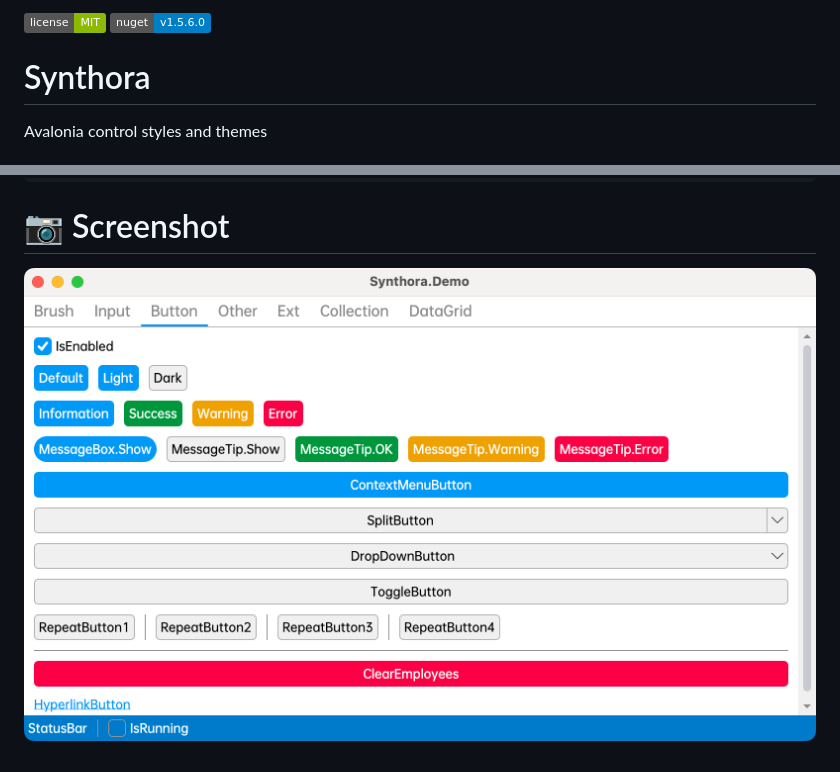
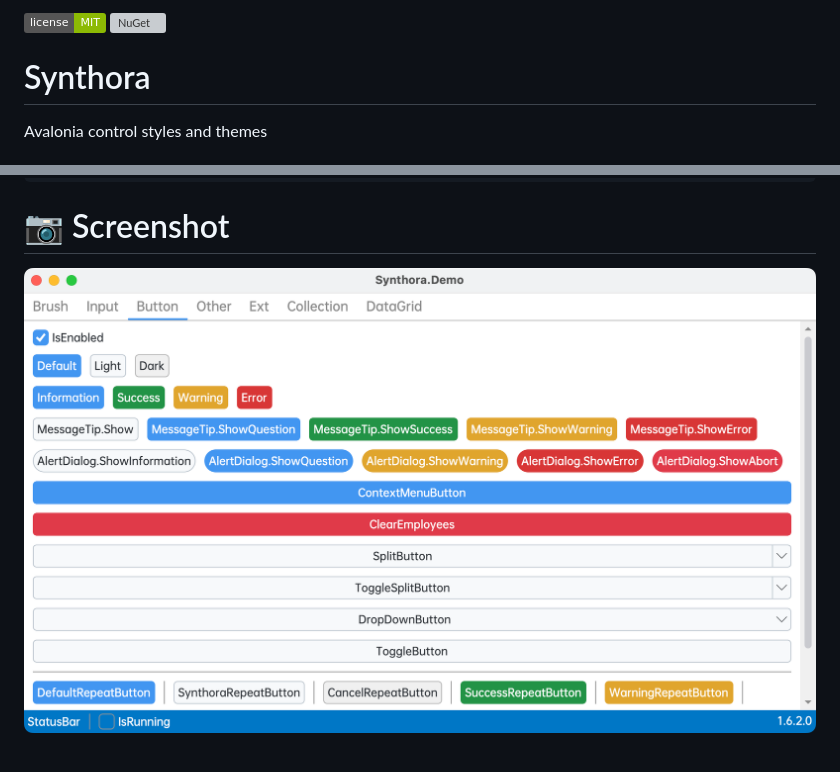
Before and after one commit to zrt2399/Synthora, a Markdown page: README.md, 2 parts joined by grey strips. Rendered like a GitHub page; pictures changed too: Screenshots/ButtonView.png; badges without logos; grey boxes are pictures that could not be loaded.

Commit message:
docs: Update README.

```diff
--- a/README.md
+++ b/README.md
@@ -1,4 +1,4 @@
-![License](https://img.shields.io/badge/license-MIT-8CBA04) [![NuGet](https://img.shields.io/badge/nuget-v1.5.6.0-blue)](https://www.nuget.org/packages/Synthora)
+![License](https://img.shields.io/badge/license-MIT-8CBA04) [![NuGet](https://img.shields.io/nuget/v/Synthora)](https://www.nuget.org/packages/Synthora)
 
 # Synthora
 Avalonia control styles and themes
```
